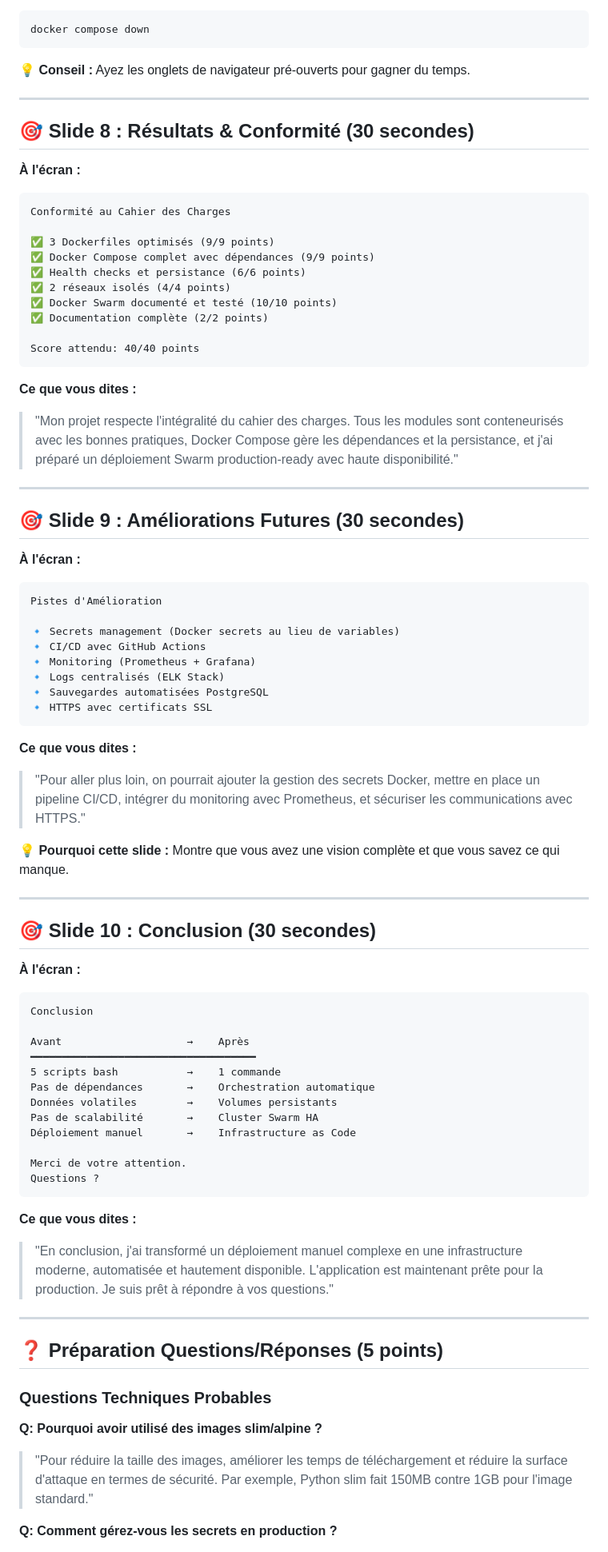
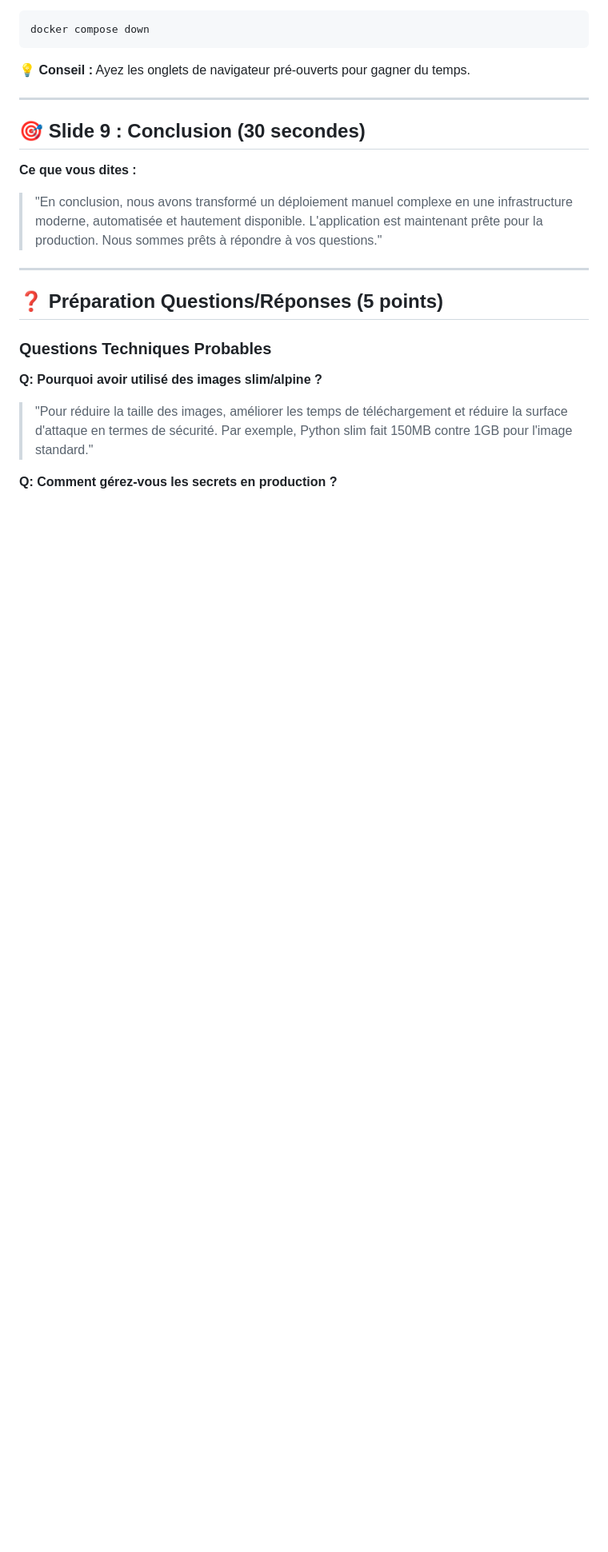
Before and after one commit to MatheoWoW1/3DOKR-supinfo, a Markdown page: SOUTENANCE.md, the part around one of its changes. Shown at 80% size. Rendered like a GitHub page; blank space fills up the shorter version.

Commit message:
Refactor presentation guide and deployment documentation for clarity and consistency

````diff
--- a/SOUTENANCE.md
+++ b/SOUTENANCE.md
@@ -307,72 +223,17 @@ docker compose down
 
 **💡 Conseil :** Ayez les onglets de navigateur pré-ouverts pour gagner du temps.
 
----
+-------------------------------------------------------------------------------
 
-## 🎯 Slide 8 : Résultats & Conformité (30 secondes)
 
-**À l'écran :**
-```
-Conformité au Cahier des Charges
-
-✅ 3 Dockerfiles optimisés (9/9 points)
-✅ Docker Compose complet avec dépendances (9/9 points)
-✅ Health checks et persistance (6/6 points)
-✅ 2 réseaux isolés (4/4 points)
-✅ Docker Swarm documenté et testé (10/10 points)
-✅ Documentation complète (2/2 points)
-
-Score attendu: 40/40 points
-```
+## 🎯 Slide 9 : Conclusion (30 secondes)
 
 **Ce que vous dites :**
-> "Mon projet respecte l'intégralité du cahier des charges. Tous les modules sont conteneurisés avec les bonnes pratiques, Docker Compose gère les dépendances et la persistance, et j'ai préparé un déploiement Swarm production-ready avec haute disponibilité."
+> "En conclusion, nous avons transformé un déploiement manuel complexe en une infrastructure moderne, automatisée et hautement disponible. L'application est maintenant prête pour la production. Nous sommes prêts à répondre à vos questions."
 
----
+----------------------------------------------------------------------------------
 
-## 🎯 Slide 9 : Améliorations Futures (30 secondes)
 
-**À l'écran :**
-```
-Pistes d'Amélioration
-
-🔹 Secrets management (Docker secrets au lieu de variables)
-🔹 CI/CD avec GitHub Actions
-🔹 Monitoring (Prometheus + Grafana)
-🔹 Logs centralisés (ELK Stack)
-🔹 Sauvegardes automatisées PostgreSQL
-🔹 HTTPS avec certificats SSL
-```
-
-**Ce que vous dites :**
-> "Pour aller plus loin, on pourrait ajouter la gestion des secrets Docker, mettre en place un pipeline CI/CD, intégrer du monitoring avec Prometheus, et sécuriser les communications avec HTTPS."
-
-**💡 Pourquoi cette slide :** Montre que vous avez une vision complète et que vous savez ce qui manque.
-
----
-
-## 🎯 Slide 10 : Conclusion (30 secondes)
-
-**À l'écran :**
-```
-Conclusion
-
-Avant                    →    Après
-━━━━━━━━━━━━━━━━━━━━━━━━━━━━━━━━━━━━
-5 scripts bash           →    1 commande
-Pas de dépendances       →    Orchestration automatique
-Données volatiles        →    Volumes persistants
-Pas de scalabilité       →    Cluster Swarm HA
-Déploiement manuel       →    Infrastructure as Code
-
-Merci de votre attention.
-Questions ?
-```
-
-**Ce que vous dites :**
-> "En conclusion, j'ai transformé un déploiement manuel complexe en une infrastructure moderne, automatisée et hautement disponible. L'application est maintenant prête pour la production. Je suis prêt à répondre à vos questions."
-
----
 
 ## ❓ Préparation Questions/Réponses (5 points)
 
````
Also changed, not shown: other parts of SOUTENANCE.md (+26 -112 lines), SWARM_DEPLOYMENT.md (+0 -41 lines).
